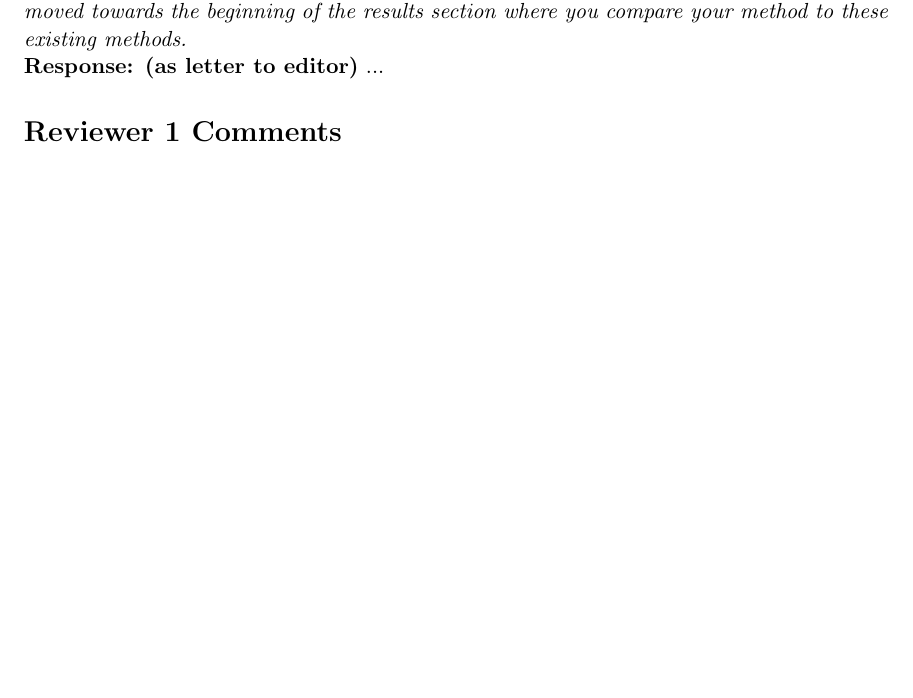
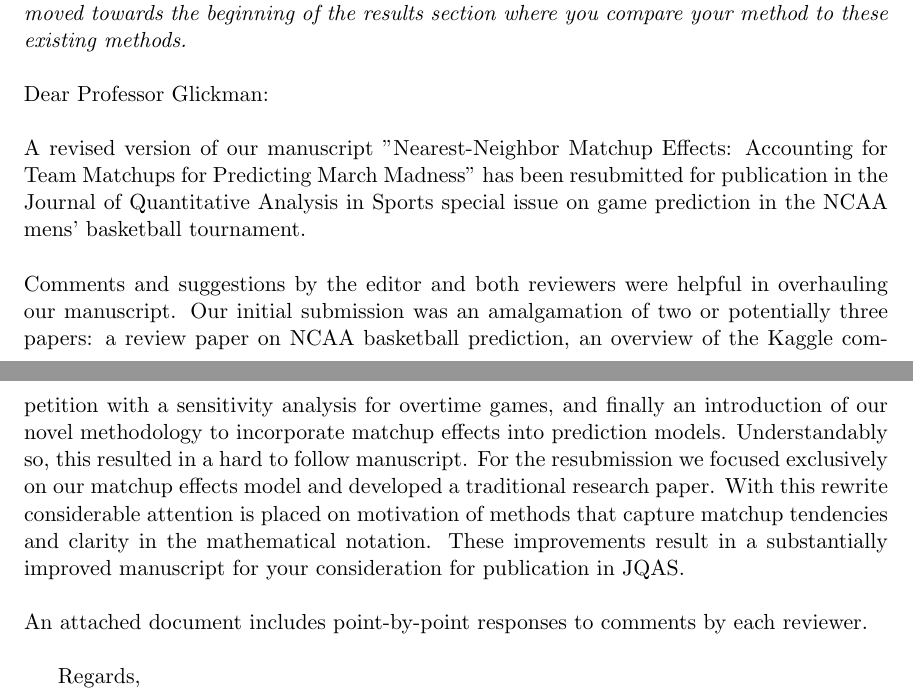
Before and after one commit to andyhoegh/NCAA, a LaTeX document (resubmission/ReviewComments.tex): part of page 1 of 8 before the commit and two parts of pages 1 and 2 of 9 after it, the two joined at a grey line, cut so that both start at the same text, the shorter picture padded with empty space. Compiled offline with pdfLaTeX.

Commit message:
added letter to editor

```diff
--- a/resubmission/ReviewComments.tex
+++ b/resubmission/ReviewComments.tex
@@ -22,7 +22,18 @@
 
 \section*{Editor Comments}
 {\bf Comment: } \emph{The paper has the potential to be a nice addition to the special JQAS issue on game prediction in the NCAA mens' basketball tournament, but needs work before being accepted for publication. As you will see from the reviewers' comments, both raised questions about the clarity of the methods description. See the specific issues raised in the referee reports below and attached. In addition to the reviewers' comments, my feeling is that the manuscript needs to be restructured in a major was so that the kaggle competition in only mentioned as the motivation for the work and that the paper is written as a more traditional research journal manuscript that covers the development and evaluation of your modeling approach. Please also emphasize in the introduction the motivation of your work (nearest-neighbor matchup effects). It may be helpful to know that the special JQAS issue will include a short introductory piece that discusses the kaggle competition and some basic results, so providing this extra detail in your manuscript is unnecessary and duplicates the separate introductory piece. To be more specific, you should limit the mention of kaggle in Section 1 to the motivation for the development of your work. Section 1.1 should remove mention of kaggle, and the details about March Madness can then be blended into Section 1.2. Section 5 should be rewritten so that the evaluation of your models is not compared to the kaggle leaderboard. Comparing to some of the existing methods (ESPN, Pomeroy, and Silver) are all fine. The discussion of luck in the results is interesting (as also noted by both reviewers), but I would prefer the aspect of the work be removed or minimized because the manuscript is already long, and the ``luck'' material is kaggle-focused and peripheral to the main contribution of your manuscript. Finally Sections 2.2 and 2.3 should be reduced, and moved towards the beginning of the results section where you compare your method to these existing methods.}\\
-{\bf Response: (as letter to editor)} ...
+\\
+Dear Professor Glickman:\\
+\\ % eg Hello.
+A revised version of our manuscript "Nearest-Neighbor Matchup Effects: Accounting for Team Matchups for Predicting March Madness" has been resubmitted for publication in the Journal of Quantitative Analysis in Sports special issue on game prediction in the NCAA mens' basketball tournament.\\
+\\
+Comments and suggestions by the editor and both reviewers were helpful in overhauling our manuscript. Our initial submission was an amalgamation of two or potentially three papers: a review paper on NCAA basketball prediction, an overview of the Kaggle competition with a sensitivity analysis for overtime games, and finally an introduction of our novel methodology to incorporate matchup effects into prediction models. Understandably so, this resulted in a hard to follow manuscript. For the resubmission we focused exclusively on our matchup effects model and developed a traditional research paper. With this rewrite considerable attention is placed on motivation of methods that capture matchup tendencies and clarity in the mathematical notation. These improvements result in a substantially improved manuscript for your consideration for publication in JQAS. \\
+\\
+An attached document includes point-by-point responses to comments by each reviewer.
+\\
+
+Regards, % eg Regards,
+\newpage
 
 \section*{Reviewer 1 Comments}
 {\bf Overview:} \emph{The authors provide a review of methods that have been used to rank or evaluate team strength and/or predictive match ups. They also provide a brief introduction to a method they developed as participants of the Kaggle competition. Finally they provide some discussion and insight into how much luck plays a role in selecting winning teams in a March Madness bracket.}\\
```
Also changed, not shown: resubmission/ReviewComments.tex (2 more changed lines).
